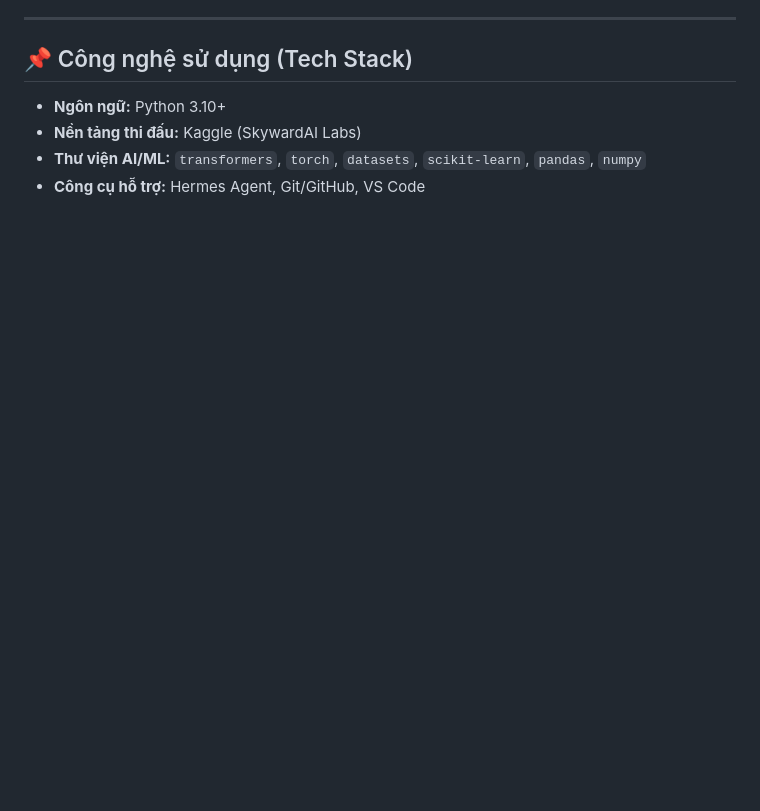
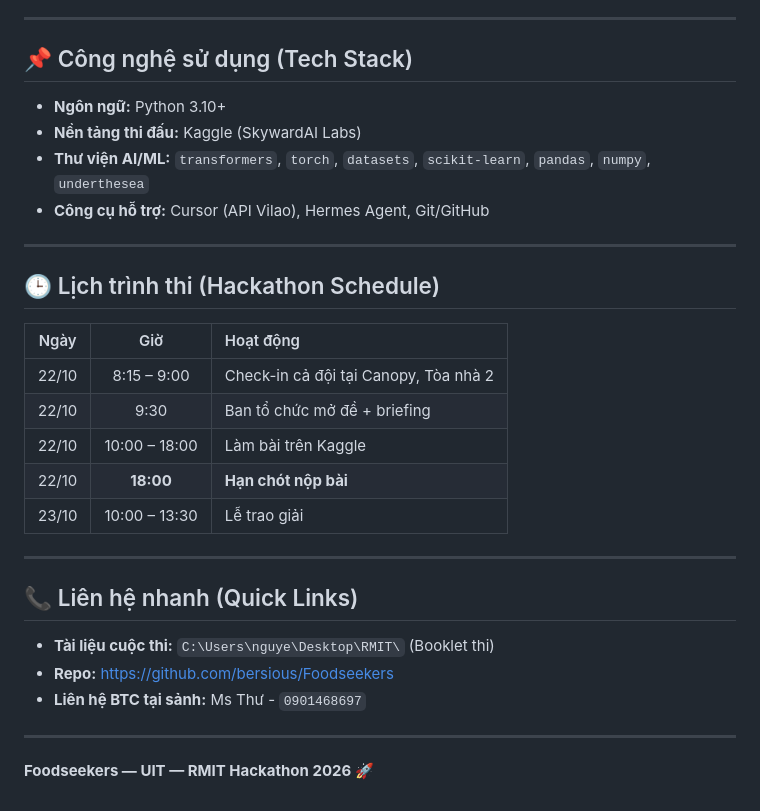
Before and after one commit to bersious/Foodseekers, a Markdown page: README.md, the part around one of its changes. GitHub-like rendering; blank space fills up the shorter version.

```diff
--- a/README.md
+++ b/README.md
@@ -55,5 +64,29 @@ Foodseekers/
 ## 📌 Công nghệ sử dụng (Tech Stack)
 * **Ngôn ngữ:** Python 3.10+
 * **Nền tảng thi đấu:** Kaggle (SkywardAI Labs)
-* **Thư viện AI/ML:** `transformers`, `torch`, `datasets`, `scikit-learn`, `pandas`, `numpy`
-* **Công cụ hỗ trợ:** Hermes Agent, Git/GitHub, VS Code
+* **Thư viện AI/ML:** `transformers`, `torch`, `datasets`, `scikit-learn`, `pandas`, `numpy`, `underthesea`
+* **Công cụ hỗ trợ:** Cursor (API Vilao), Hermes Agent, Git/GitHub
+
+---
+
+## 🕒 Lịch trình thi (Hackathon Schedule)
+
+| Ngày | Giờ | Hoạt động |
+| :---: | :---: | :--- |
+| 22/10 | 8:15 – 9:00 | Check-in cả đội tại Canopy, Tòa nhà 2 |
+| 22/10 | 9:30 | Ban tổ chức mở đề + briefing |
+| 22/10 | 10:00 – 18:00 | Làm bài trên Kaggle |
+| 22/10 | **18:00** | **Hạn chót nộp bài** |
+| 23/10 | 10:00 – 13:30 | Lễ trao giải |
+
+---
+
+## 📞 Liên hệ nhanh (Quick Links)
+
+* **Tài liệu cuộc thi:** `C:\Users\nguye\Desktop\RMIT\` (Booklet thi)
+* **Repo:** https://github.com/bersious/Foodseekers
+* **Liên hệ BTC tại sảnh:** Ms Thư - `0901468697`
+
+---
+
+**Foodseekers — UIT — RMIT Hackathon 2026** 🚀
```
Also changed, not shown: other parts of README.md (+32 -23 lines).
